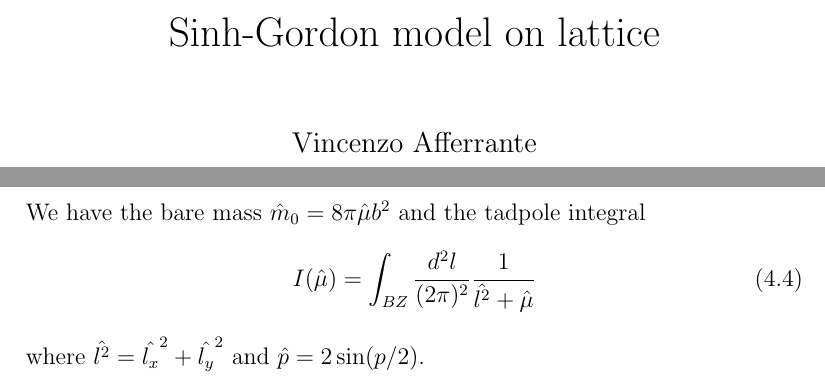
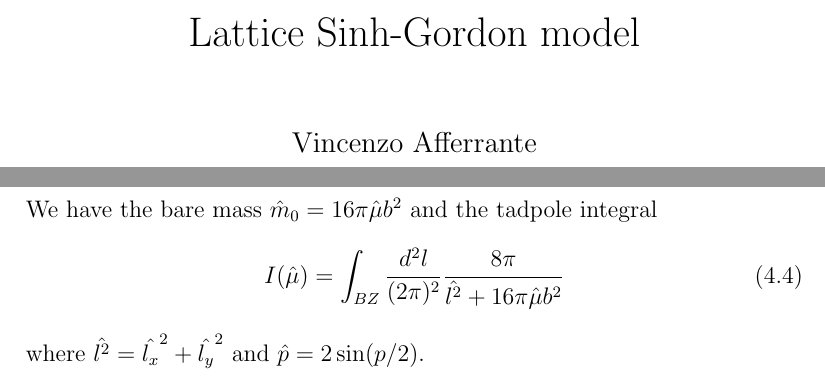
Before and after one commit to vinci128/sinh-gordon-latex, a LaTeX document (shgordon.tex): two parts of pages 1 and 7 of 7, joined at a grey line, cut so that both start at the same text. Compiled offline with pdfLaTeX.

Commit message:
corrected factors

```diff
--- a/shgordon.tex
+++ b/shgordon.tex
@@ -11,7 +11,7 @@
 
 
 
-\title{Sinh-Gordon model on lattice}
+\title{Lattice Sinh-Gordon model }
 \author{Vincenzo Afferrante}
 
 \maketitle
@@ -64,10 +64,11 @@ The theory has an infinite number of interaction terms \begin{align}
 \end{align} which leads to an infinite number of Feynman rules for n-point vertex, with n even.
 
  Expanding the two point function in perturbation theory over powers of the couple $b^2$ one obtains \begin{align}
- \hat M^2=& 8 \pi \hat \mu b^2 + 4 \pi \hat \mu b^4 I(\hat \mu)+ \pi \hat \mu b^6 I(\hat \mu)^2 + O(\hat \mu b^8) \\
+ \hat M^2=& 16 \pi \hat \mu b^2 + 8 \pi \hat \mu b^4 I(\hat \mu)+ 2 \pi \hat \mu b^6 I(\hat \mu)^2 + O(\hat \mu b^8) \\
  = & \hat m_0 (1 + \frac{1}{2}b^2 I( \hat \mu) + \frac{1}{8} b^4 I(\hat \mu)^2 ) + O(\hat \mu b^8 )
- \end{align} We have the bare mass $\hat m_0 = 8 \pi \hat \mu b^2 $ and the tadpole integral \begin{equation}
- I(\hat \mu) = \int_{BZ} \dfrac{d^2l}{(2 \pi)^2} \dfrac{1}{\hat{l^2} + \hat \mu }
+ \end{align} We have the bare mass $\hat m_0 = 16 \pi \hat \mu b^2 $ and the tadpole integral \begin{equation}
+ I(\hat \mu) = \int_{BZ} \dfrac{d^2l}{(2 \pi)^2} \dfrac{8 \pi}{\hat{l^2} + 16 \pi \hat \mu b^2
+  }
  \end{equation} where $\hat{l^2} = \hat{l_x}^2 + \hat{l_y}^2$ and $\hat p = 2 \sin (p/2)$.
 
 
```
Also changed, not shown: shgordon.pdf, shgordon.tex (4 more changed lines), 2 other files.
